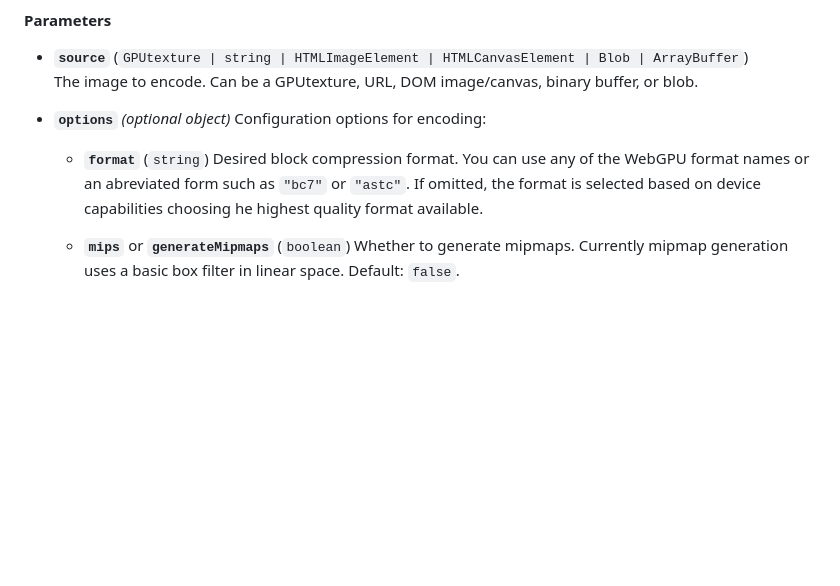
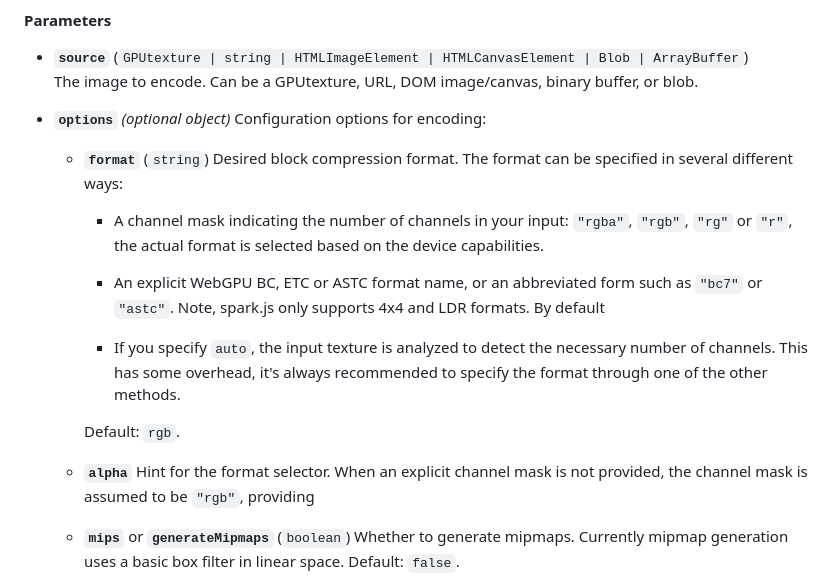
Before and after one commit to Ludicon/spark.js, a Markdown page: README.md, the part around the change. Rendered like a GitHub page; blank space fills up the shorter version.

Commit message:
Update documentation describing desired behavior.

```diff
--- a/README.md
+++ b/README.md
@@ -89,8 +89,18 @@ Load an image and encode it to a compressed GPU texture.
   Configuration options for encoding:
 
   - **`format`** (`string`)
-    Desired block compression format. You can use any of the WebGPU format names or an abreviated form such as `"bc7"` or `"astc"`.
-    If omitted, the format is selected based on device capabilities choosing he highest quality format available.
+    Desired block compression format. The format can be specified in several different ways:
+
+      - A channel mask indicating the number of channels in your input: `"rgba"`, `"rgb"`, `"rg"` or `"r"`, the actual format is selected based on the device capabilities.
+
+      - An explicit WebGPU BC, ETC or ASTC format name, or an abbreviated form such as `"bc7"` or `"astc"`. Note, spark.js only supports 4x4 and LDR formats. By default
+
+      - If you specify `auto`, the input texture is analyzed to detect the necessary number of channels. This has some overhead, it's always recommended to specify the format through one of the other methods.
+
+    Default: `rgb`.
+
+  - **`alpha`**
+    Hint for the format selector. When an explicit channel mask is not provided, the channel mask is assumed to be `"rgb"`, providing
 
   - **`mips`** or **`generateMipmaps`** (`boolean`)
     Whether to generate mipmaps. Currently mipmap generation uses a basic box filter in linear space. Default: `false`.
```
